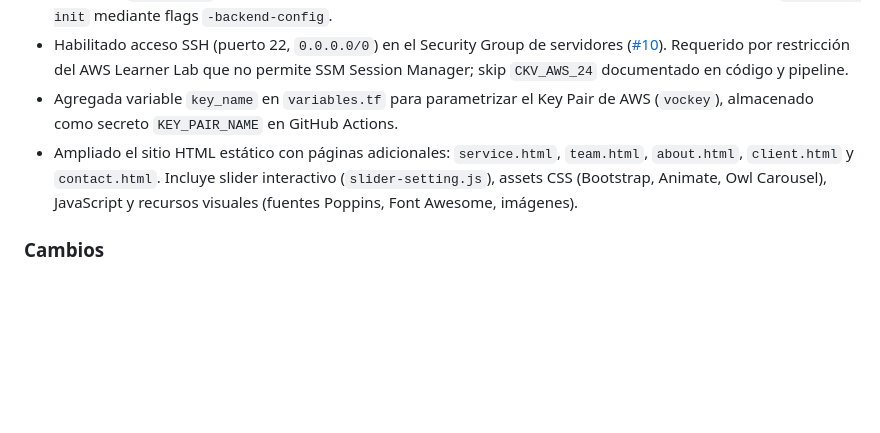
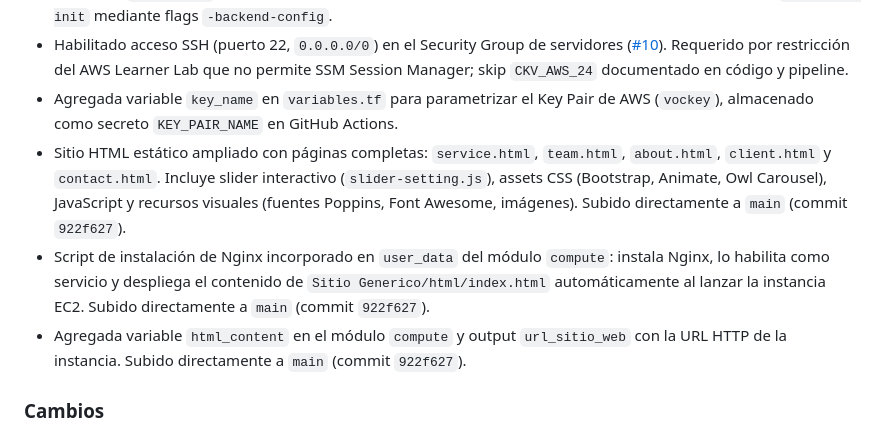
Before and after one commit to GMG-bit/AUY1105-Grupo-8, a Markdown page: CHANGELOG.md, the part around the change. GitHub-like rendering; blank space fills up the shorter version.

Commit message:
docs: agregar entrada de sitio HTML y script Nginx en CHANGELOG

```diff
--- a/CHANGELOG.md
+++ b/CHANGELOG.md
@@ -25,7 +25,9 @@ y las versiones se ordenan de la más reciente a la más antigua.
 - Agregado `backend.tf` con bloque S3 vacío para configuración parcial del estado remoto en tiempo de `terraform init` mediante flags `-backend-config`.
 - Habilitado acceso SSH (puerto 22, `0.0.0.0/0`) en el Security Group de servidores ([#10](https://github.com/GMG-bit/AUY1105-Grupo-8/pull/10)). Requerido por restricción del AWS Learner Lab que no permite SSM Session Manager; skip `CKV_AWS_24` documentado en código y pipeline.
 - Agregada variable `key_name` en `variables.tf` para parametrizar el Key Pair de AWS (`vockey`), almacenado como secreto `KEY_PAIR_NAME` en GitHub Actions.
-- Ampliado el sitio HTML estático con páginas adicionales: `service.html`, `team.html`, `about.html`, `client.html` y `contact.html`. Incluye slider interactivo (`slider-setting.js`), assets CSS (Bootstrap, Animate, Owl Carousel), JavaScript y recursos visuales (fuentes Poppins, Font Awesome, imágenes).
+- Sitio HTML estático ampliado con páginas completas: `service.html`, `team.html`, `about.html`, `client.html` y `contact.html`. Incluye slider interactivo (`slider-setting.js`), assets CSS (Bootstrap, Animate, Owl Carousel), JavaScript y recursos visuales (fuentes Poppins, Font Awesome, imágenes). Subido directamente a `main` (commit `922f627`).
+- Script de instalación de Nginx incorporado en `user_data` del módulo `compute`: instala Nginx, lo habilita como servicio y despliega el contenido de `Sitio Generico/html/index.html` automáticamente al lanzar la instancia EC2. Subido directamente a `main` (commit `922f627`).
+- Agregada variable `html_content` en el módulo `compute` y output `url_sitio_web` con la URL HTTP de la instancia. Subido directamente a `main` (commit `922f627`).
 
 ### Cambios
 - Limpieza y ajuste de la infraestructura Terraform para EP1 ([#8](https://github.com/GMG-bit/AUY1105-Grupo-8/pull/8)):
```
